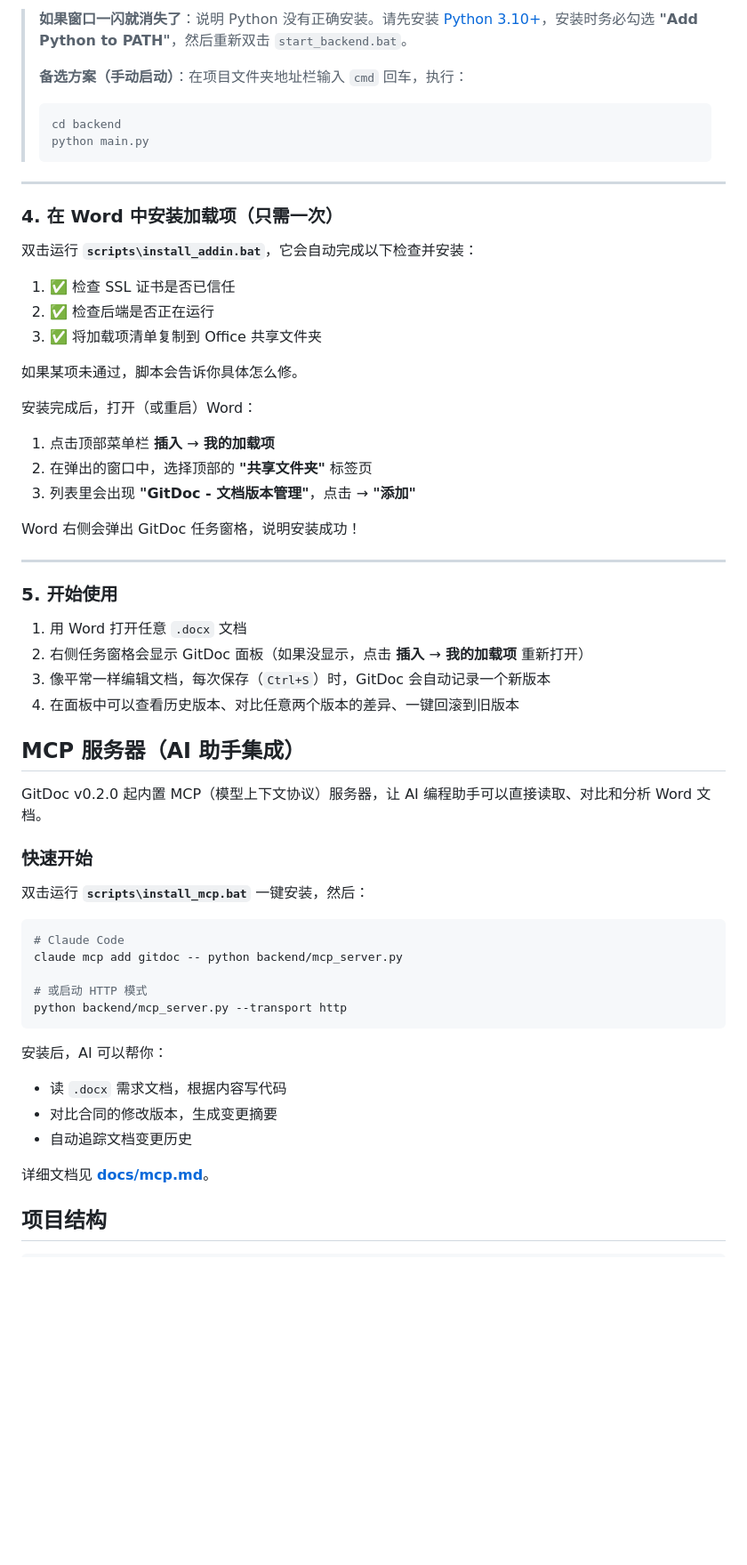
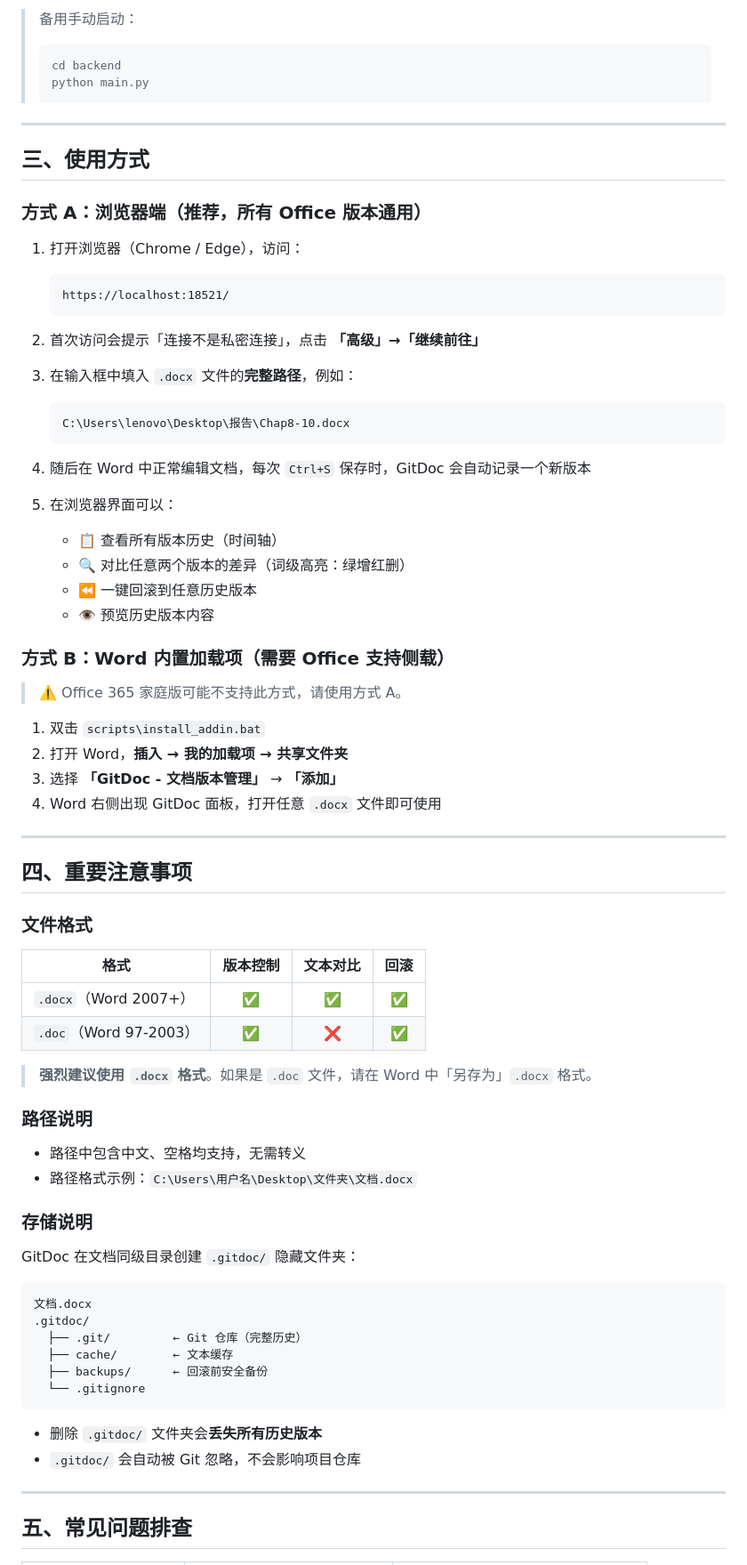
Before and after one commit to xijunyuan/GitDoc, a Markdown page: README.md, the part around one of its changes. Shown at 89% size. Rendered like a GitHub page; blank space fills up the shorter version.

Commit message:
更新 README：添加详细安装与使用指南

````diff
--- a/README.md
+++ b/README.md
@@ -83,8 +56,5 @@ Port:     http://127.0.0.1:18521
 
-> **如果窗口一闪就消失了**：说明 Python 没有正确安装。请先安装 [Python 3.10+](https://www.python.org/downloads/)，安装时务必勾选 **"Add Python to PATH"**，然后重新双击 `start_backend.bat`。
->
-> **备选方案（手动启动）**：在项目文件夹地址栏输入 `cmd` 回车，执行：
->
+> 备用手动启动：
 > ```bash
 > cd backend
 > python main.py
@@ -92,55 +62,74 @@ Port:     http://127.0.0.1:18521
 
 ---
 
-### 4. 在 Word 中安装加载项（只需一次）
+## 三、使用方式
 
-双击运行 **`scripts\install_addin.bat`**，它会自动完成以下检查并安装：
+### 方式 A：浏览器端（推荐，所有 Office 版本通用）
 
-1. ✅ 检查 SSL 证书是否已信任
-2. ✅ 检查后端是否正在运行
-3. ✅ 将加载项清单复制到 Office 共享文件夹
+1. 打开浏览器（Chrome / Edge），访问：
+   ```
+   https://localhost:18521/
+   ```
 
-如果某项未通过，脚本会告诉你具体怎么修。
+2. 首次访问会提示「连接不是私密连接」，点击 **「高级」→「继续前往」**
 
-安装完成后，打开（或重启）Word：
+3. 在输入框中填入 `.docx` 文件的**完整路径**，例如：
+   ```
+   C:\Users\lenovo\Desktop\报告\Chap8-10.docx
+   ```
 
-1. 点击顶部菜单栏 **插入** → **我的加载项**
-2. 在弹出的窗口中，选择顶部的 **"共享文件夹"** 标签页
-3. 列表里会出现 **"GitDoc - 文档版本管理"**，点击 → **"添加"**
+4. 随后在 Word 中正常编辑文档，每次 `Ctrl+S` 保存时，GitDoc 会自动记录一个新版本
 
-Word 右侧会弹出 GitDoc 任务窗格，说明安装成功！
+5. 在浏览器界面可以：
+   - 📋 查看所有版本历史（时间轴）
+   - 🔍 对比任意两个版本的差异（词级高亮：绿增红删）
+   - ⏪ 一键回滚到任意历史版本
+   - 👁 预览历史版本内容
+
+### 方式 B：Word 内置加载项（需要 Office 支持侧载）
+
+> ⚠️ Office 365 家庭版可能不支持此方式，请使用方式 A。
+
+1. 双击 `scripts\install_addin.bat`
+2. 打开 Word，**插入 → 我的加载项 → 共享文件夹**
+3. 选择 **「GitDoc - 文档版本管理」** → **「添加」**
+4. Word 右侧出现 GitDoc 面板，打开任意 `.docx` 文件即可使用
 
 ---
 
-### 5. 开始使用
+## 四、重要注意事项
 
-1. 用 Word 打开任意 `.docx` 文档
-2. 右侧任务窗格会显示 GitDoc 面板（如果没显示，点击 **插入** → **我的加载项** 重新打开）
-3. 像平常一样编辑文档，每次保存（`Ctrl+S`）时，GitDoc 会自动记录一个新版本
-4. 在面板中可以查看历史版本、对比任意两个版本的差异、一键回滚到旧版本
+### 文件格式
 
-## MCP 服务器（AI 助手集成）
+| 格式 | 版本控制 | 文本对比 | 回滚 |
+|------|:--:|:--:|:--:|
+| `.docx`（Word 2007+） | ✅ | ✅ | ✅ |
+| `.doc`（Word 97-2003） | ✅ | ❌ | ✅ |
 
-GitDoc v0.2.0 起内置 MCP（模型上下文协议）服务器，让 AI 编程助手可以直接读取、对比和分析 Word 文档。
+> **强烈建议使用 `.docx` 格式**。如果是 `.doc` 文件，请在 Word 中「另存为」`.docx` 格式。
 
-### 快速开始
+### 路径说明
 
-双击运行 **`scripts\install_mcp.bat`** 一键安装，然后：
+- 路径中包含中文、空格均支持，无需转义
+- 路径格式示例：`C:\Users\用户名\Desktop\文件夹\文档.docx`
 
-```bash
-# Claude Code
-claude mcp add gitdoc -- python backend/mcp_server.py
+### 存储说明
 
-# 或启动 HTTP 模式
-python backend/mcp_server.py --transport http
+GitDoc 在文档同级目录创建 `.gitdoc/` 隐藏文件夹：
+
+```
+文档.docx
+.gitdoc/
+  ├── .git/         ← Git 仓库（完整历史）
+  ├── cache/        ← 文本缓存
+  ├── backups/      ← 回滚前安全备份
+  └── .gitignore
 ```
 
-安装后，AI 可以帮你：
-- 读 `.docx` 需求文档，根据内容写代码
-- 对比合同的修改版本，生成变更摘要
-- 自动追踪文档变更历史
+- 删除 `.gitdoc/` 文件夹会**丢失所有历史版本**
+- `.gitdoc/` 会自动被 Git 忽略，不会影响项目仓库
 
-详细文档见 **[docs/mcp.md](docs/mcp.md)**。
+---
 
-## 项目结构
+## 五、常见问题排查
 
````
Also changed, not shown: other parts of README.md (+105 -136 lines).
